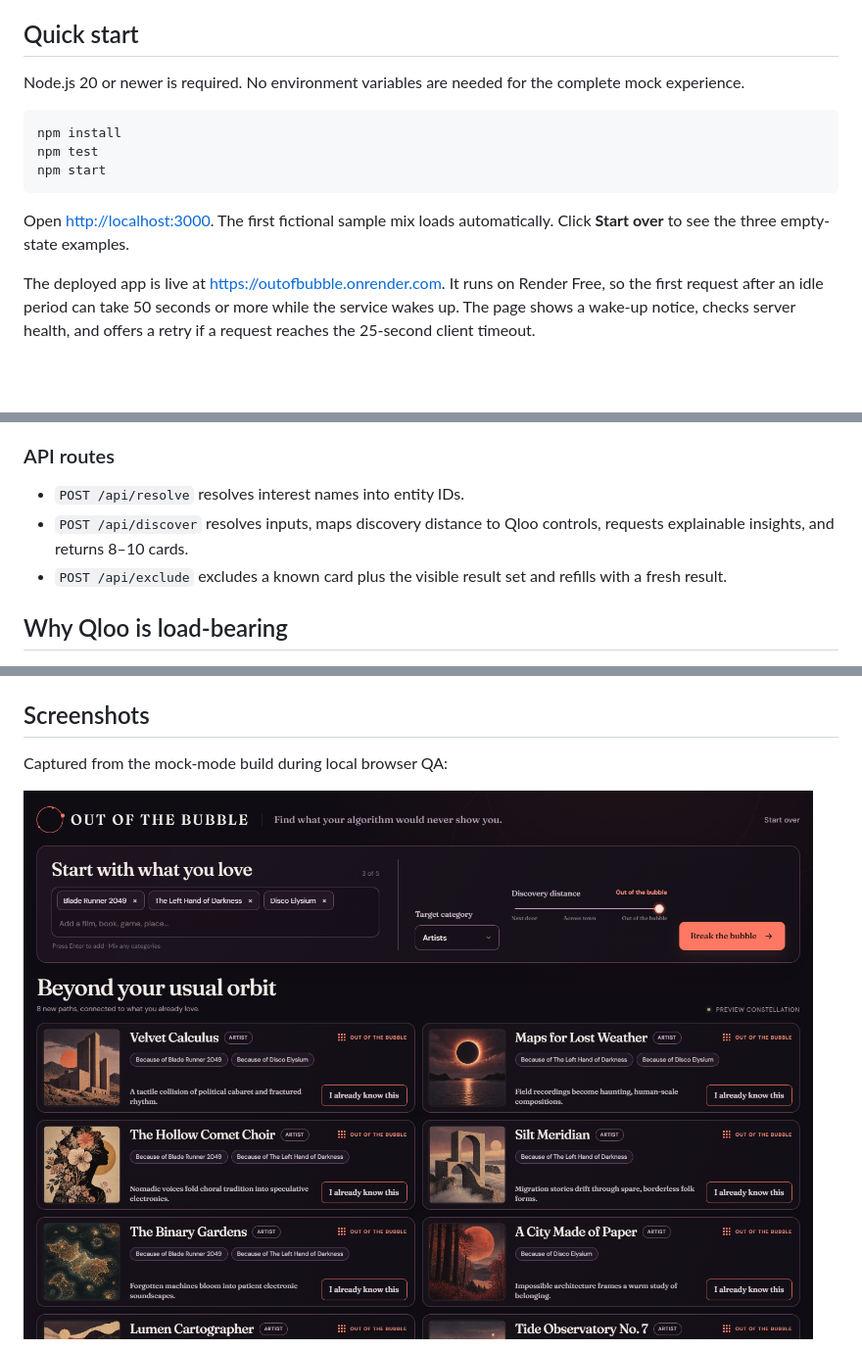
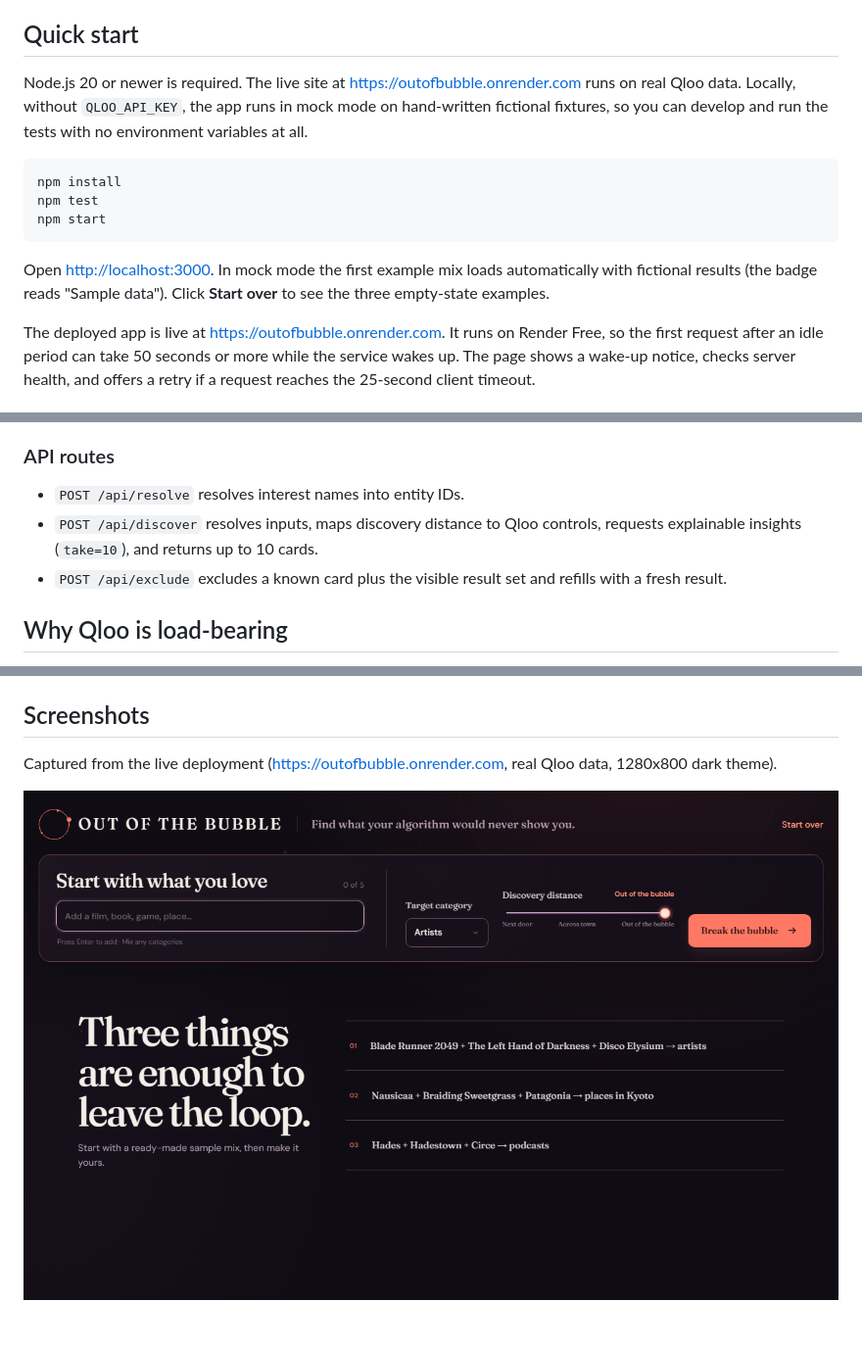
Before and after one commit to run58669-maker/outofbubble, a Markdown page: README.md, 3 parts joined by grey strips. Shown at 98% size. Rendered like a GitHub page; pictures changed too: docs/screenshots/01_empty.png (added); blank space fills up the shorter version.

````diff
--- a/README.md
+++ b/README.md
@@ -6,7 +6,7 @@ The idea responds to a recurring frustration: people describe Spotify recommenda
 
 ## Quick start
 
-Node.js 20 or newer is required. No environment variables are needed for the complete mock experience.
+Node.js 20 or newer is required. The live site at <https://outofbubble.onrender.com> runs on real Qloo data. Locally, without `QLOO_API_KEY`, the app runs in mock mode on hand-written fictional fixtures, so you can develop and run the tests with no environment variables at all.
 
 ```bash
 npm install
@@ -14,7 +14,7 @@ npm test
 npm start
 ```
 
-Open <http://localhost:3000>. The first fictional sample mix loads automatically. Click **Start over** to see the three empty-state examples.
+Open <http://localhost:3000>. In mock mode the first example mix loads automatically with fictional results (the badge reads "Sample data"). Click **Start over** to see the three empty-state examples.
 
 The deployed app is live at <https://outofbubble.onrender.com>. It runs on Render Free, so the first request after an idle period can take 50 seconds or more while the service wakes up. The page shows a wake-up notice, checks server health, and offers a retry if a request reaches the 25-second client timeout.
 
@@ -80,7 +80,7 @@ The Express server serves the API and the compiled vanilla TypeScript single pag
 ### API routes
 
 - `POST /api/resolve` resolves interest names into entity IDs.
-- `POST /api/discover` resolves inputs, maps discovery distance to Qloo controls, requests explainable insights, and returns 8–10 cards.
+- `POST /api/discover` resolves inputs, maps discovery distance to Qloo controls, requests explainable insights (`take=10`), and returns up to 10 cards.
 - `POST /api/exclude` excludes a known card plus the visible result set and refills with a fresh result.
 
 ## Why Qloo is load-bearing
@@ -128,7 +128,7 @@ The health check is `GET /api/health`.
 
 ## Screenshots
 
-Captured from the mock-mode build during local browser QA:
+Captured from the live deployment (https://outofbubble.onrender.com, real Qloo data, 1280x800 dark theme).
 
-![Desktop discovery results](docs/screenshots/desktop-results.png)
+![Empty state with three example prompts](docs/screenshots/01_empty.png)
 
````
Also changed, not shown: other parts of README.md (+13 -1 lines), docs/DECISIONS.md (+2 -2 lines), docs/screenshots/02_results.png (added), docs/screenshots/03_trace.png (added), docs/screenshots/04_mobile.png (added), 9 other files.
